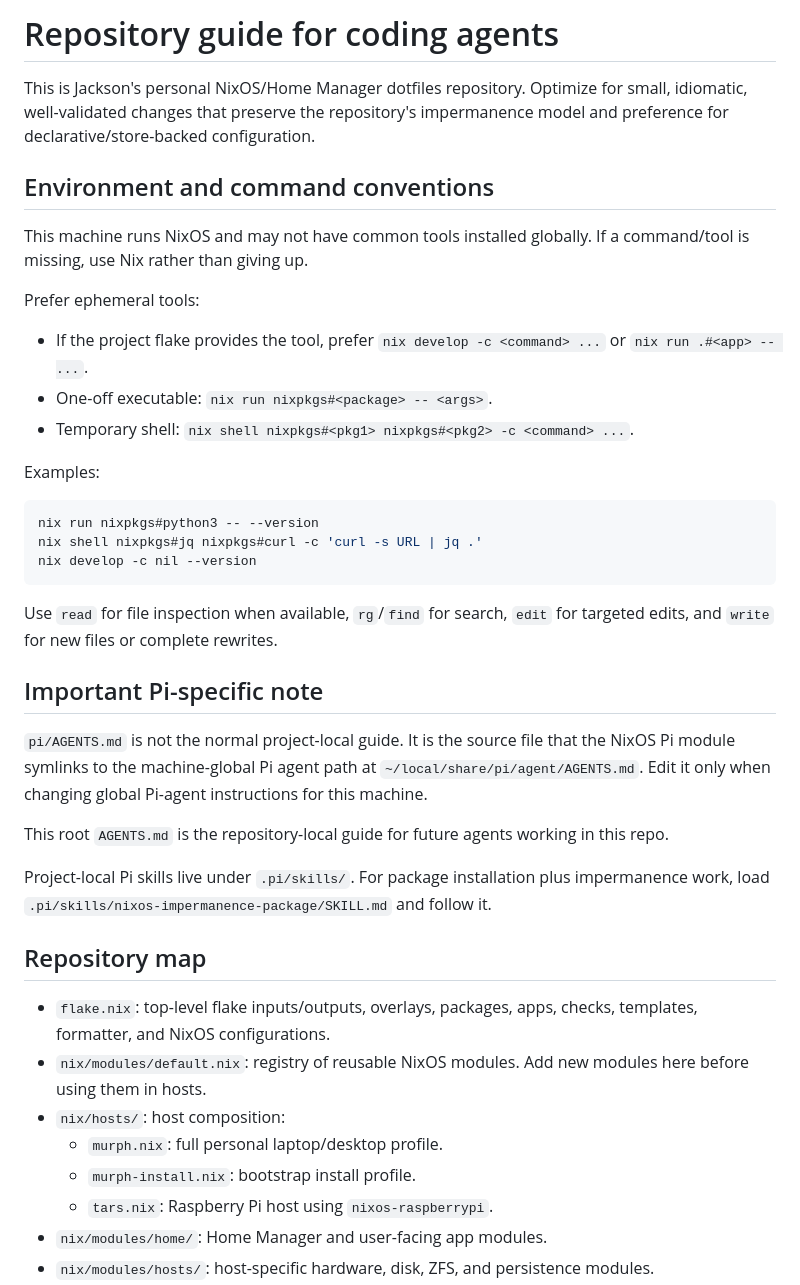
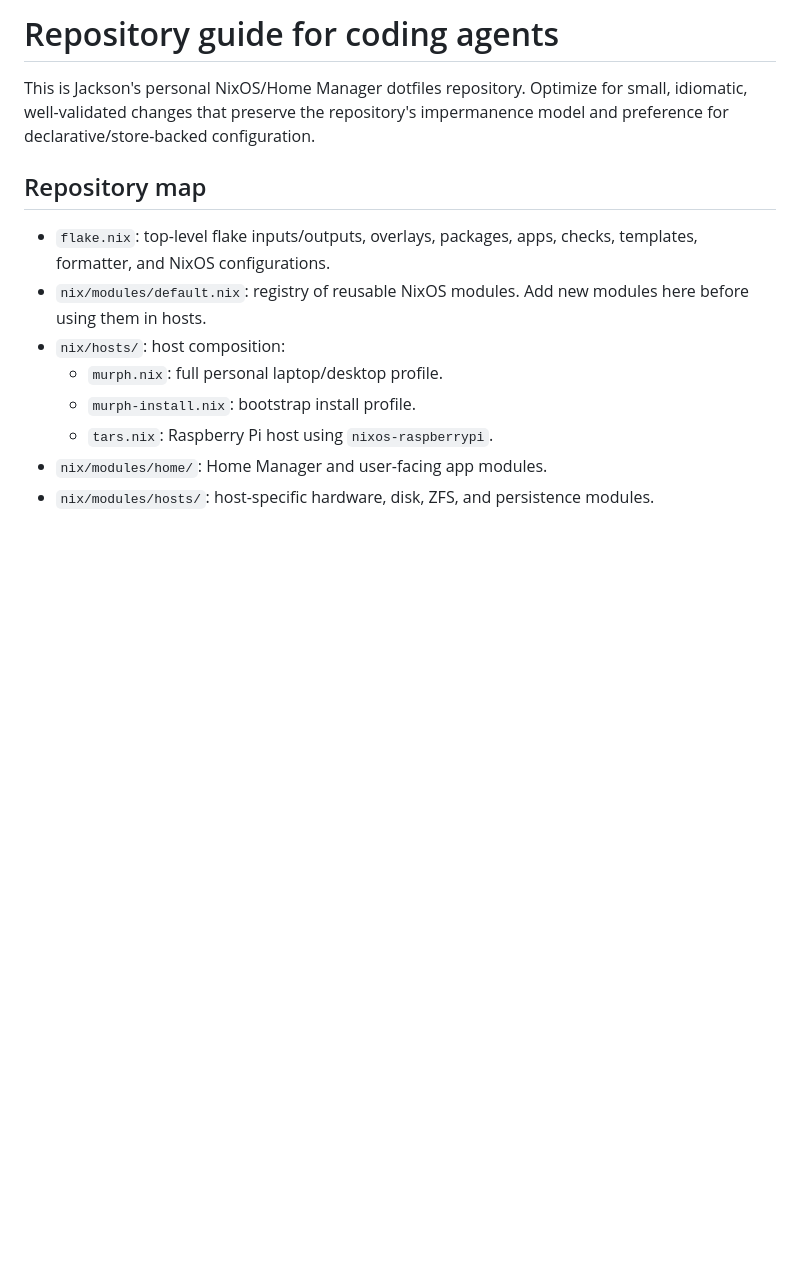
Before and after one commit to broughjt/dotfiles, a Markdown page: AGENTS.md, the part around the change. Rendered like a GitHub page; blank space fills up the shorter version.

Commit message:
Remove artifacts of current session context

````diff
--- a/AGENTS.md
+++ b/AGENTS.md
@@ -1,34 +1,6 @@
 # Repository guide for coding agents
 
 This is Jackson's personal NixOS/Home Manager dotfiles repository. Optimize for small, idiomatic, well-validated changes that preserve the repository's impermanence model and preference for declarative/store-backed configuration.
-
-## Environment and command conventions
-
-This machine runs NixOS and may not have common tools installed globally. If a command/tool is missing, use Nix rather than giving up.
-
-Prefer ephemeral tools:
-
-- If the project flake provides the tool, prefer `nix develop -c <command> ...` or `nix run .#<app> -- ...`.
-- One-off executable: `nix run nixpkgs#<package> -- <args>`.
-- Temporary shell: `nix shell nixpkgs#<pkg1> nixpkgs#<pkg2> -c <command> ...`.
-
-Examples:
-
-```sh
-nix run nixpkgs#python3 -- --version
-nix shell nixpkgs#jq nixpkgs#curl -c 'curl -s URL | jq .'
-nix develop -c nil --version
-```
-
-Use `read` for file inspection when available, `rg`/`find` for search, `edit` for targeted edits, and `write` for new files or complete rewrites.
-
-## Important Pi-specific note
-
-`pi/AGENTS.md` is not the normal project-local guide. It is the source file that the NixOS Pi module symlinks to the machine-global Pi agent path at `~/local/share/pi/agent/AGENTS.md`. Edit it only when changing global Pi-agent instructions for this machine.
-
-This root `AGENTS.md` is the repository-local guide for future agents working in this repo.
-
-Project-local Pi skills live under `.pi/skills/`. For package installation plus impermanence work, load `.pi/skills/nixos-impermanence-package/SKILL.md` and follow it.
 
 ## Repository map
 
````
Also changed, not shown: 1 other file.
